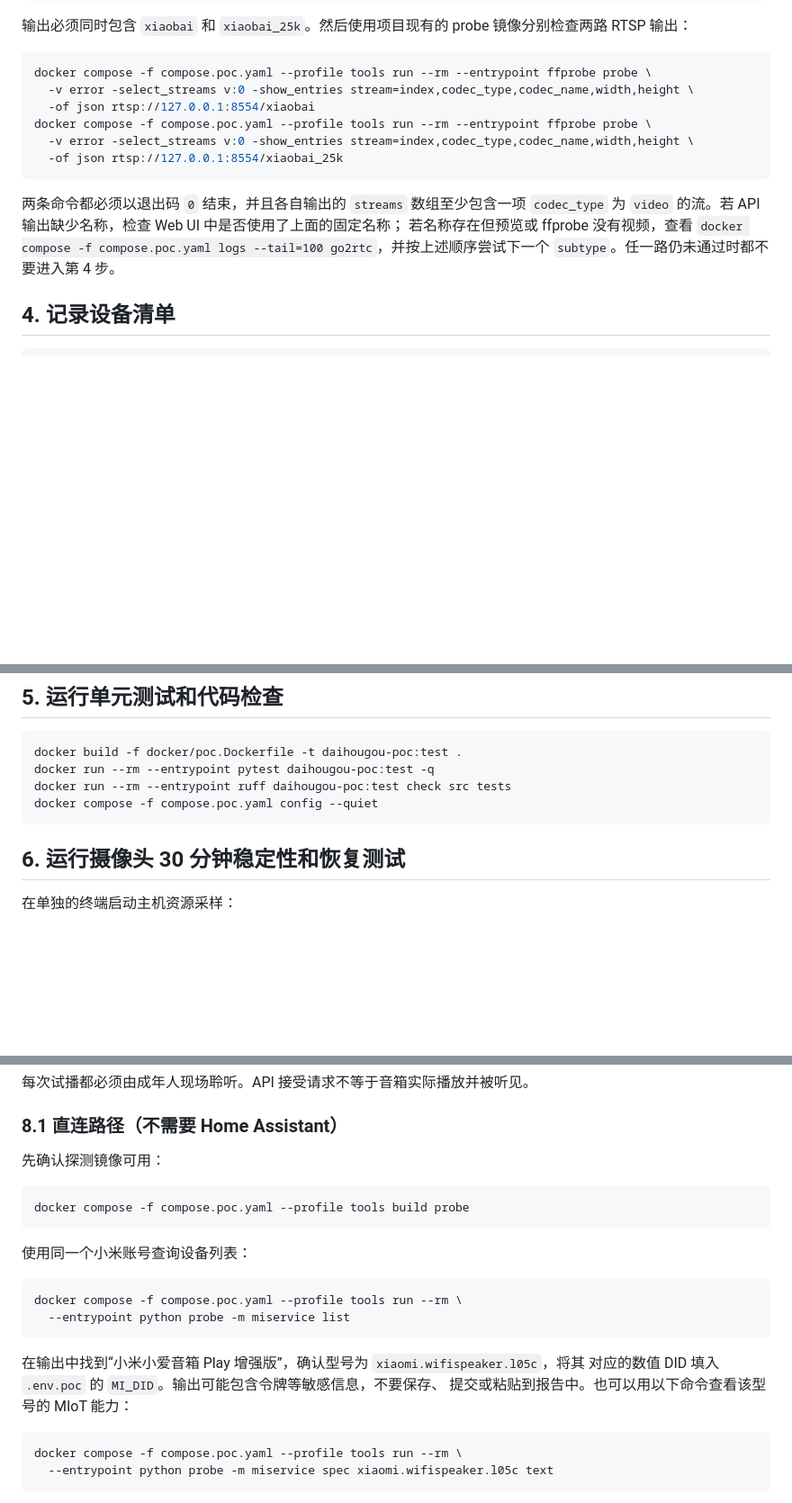
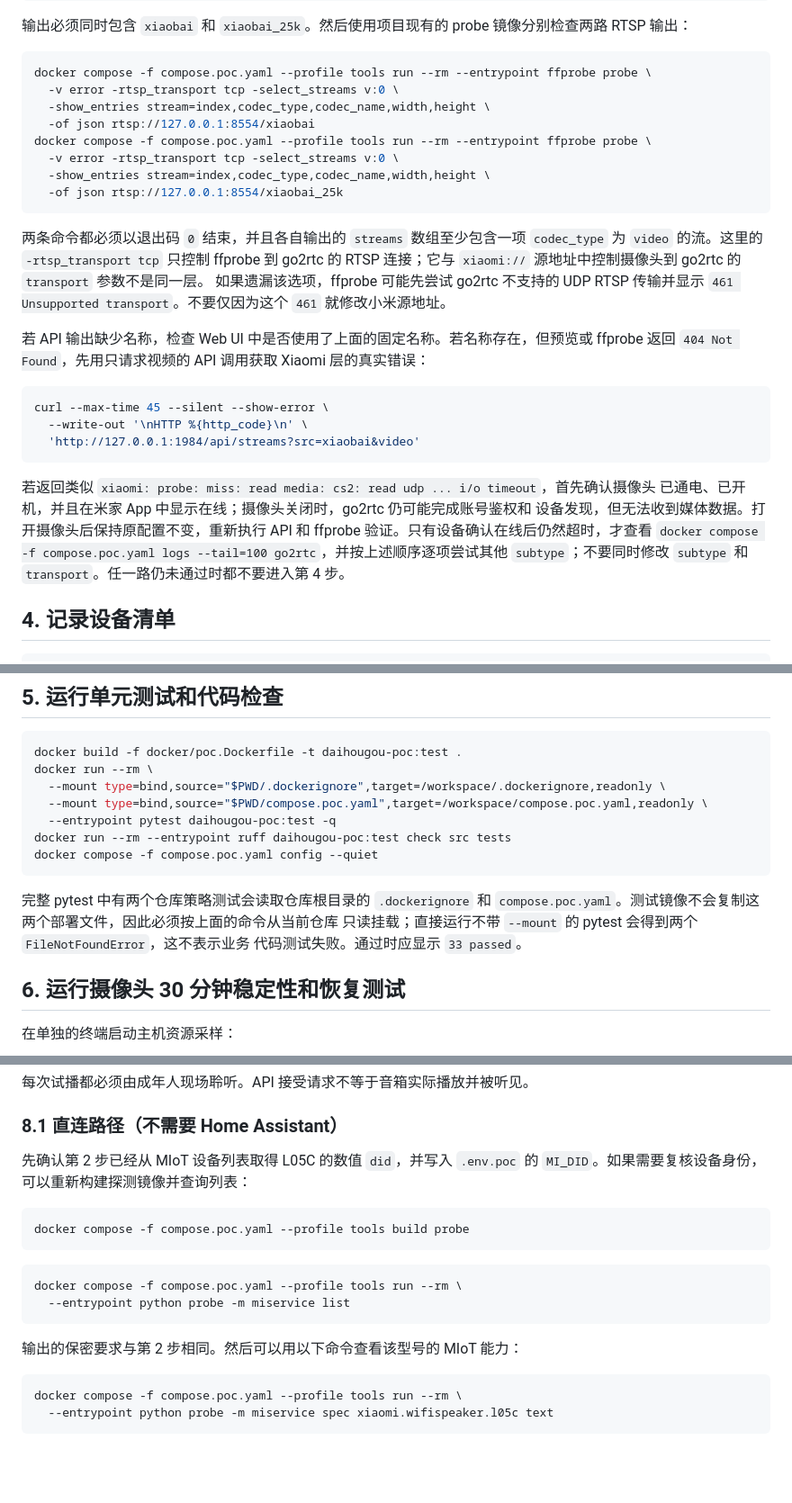
Before and after one commit to csbun/DaiHouGou, a Markdown page: docs/poc-runbook.md, 3 parts joined by grey strips. Shown at 90% size. Drawn GitHub-style; blank space fills up the shorter version.

Commit message:
docs: fix runbook

````diff
--- a/docs/poc-runbook.md
+++ b/docs/poc-runbook.md
@@ -112,18 +180,36 @@ RTSP 输出：
 
 ```bash
 docker compose -f compose.poc.yaml --profile tools run --rm --entrypoint ffprobe probe \
-  -v error -select_streams v:0 -show_entries stream=index,codec_type,codec_name,width,height \
+  -v error -rtsp_transport tcp -select_streams v:0 \
+  -show_entries stream=index,codec_type,codec_name,width,height \
   -of json rtsp://127.0.0.1:8554/xiaobai
 docker compose -f compose.poc.yaml --profile tools run --rm --entrypoint ffprobe probe \
-  -v error -select_streams v:0 -show_entries stream=index,codec_type,codec_name,width,height \
+  -v error -rtsp_transport tcp -select_streams v:0 \
+  -show_entries stream=index,codec_type,codec_name,width,height \
   -of json rtsp://127.0.0.1:8554/xiaobai_25k
 ```
 
 两条命令都必须以退出码 `0` 结束，并且各自输出的 `streams` 数组至少包含一项
-`codec_type` 为 `video` 的流。若 API 输出缺少名称，检查 Web UI 中是否使用了上面的固定名称；
-若名称存在但预览或 ffprobe 没有视频，查看
-`docker compose -f compose.poc.yaml logs --tail=100 go2rtc`，并按上述顺序尝试下一个
-`subtype`。任一路仍未通过时都不要进入第 4 步。
+`codec_type` 为 `video` 的流。这里的 `-rtsp_transport tcp` 只控制 ffprobe 到 go2rtc 的
+RTSP 连接；它与 `xiaomi://` 源地址中控制摄像头到 go2rtc 的 `transport` 参数不是同一层。
+如果遗漏该选项，ffprobe 可能先尝试 go2rtc 不支持的 UDP RTSP 传输并显示
+`461 Unsupported transport`。不要仅因为这个 `461` 就修改小米源地址。
+
+若 API 输出缺少名称，检查 Web UI 中是否使用了上面的固定名称。若名称存在，但预览或
+ffprobe 返回 `404 Not Found`，先用只请求视频的 API 调用获取 Xiaomi 层的真实错误：
+
+```bash
+curl --max-time 45 --silent --show-error \
+  --write-out '\nHTTP %{http_code}\n' \
+  'http://127.0.0.1:1984/api/streams?src=xiaobai&video'
+```
+
+若返回类似 `xiaomi: probe: miss: read media: cs2: read udp ... i/o timeout`，首先确认摄像头
+已通电、已开机，并且在米家 App 中显示在线；摄像头关闭时，go2rtc 仍可能完成账号鉴权和
+设备发现，但无法收到媒体数据。打开摄像头后保持原配置不变，重新执行 API 和 ffprobe
+验证。只有设备确认在线后仍然超时，才查看
+`docker compose -f compose.poc.yaml logs --tail=100 go2rtc`，并按上述顺序逐项尝试其他
+`subtype`；不要同时修改 `subtype` 和 `transport`。任一路仍未通过时都不要进入第 4 步。
 
 ## 4. 记录设备清单
 
@@ -158,10 +244,18 @@ cp config/poc-devices.example.json config/poc-devices.json
 
 ```bash
 docker build -f docker/poc.Dockerfile -t daihougou-poc:test .
-docker run --rm --entrypoint pytest daihougou-poc:test -q
+docker run --rm \
+  --mount type=bind,source="$PWD/.dockerignore",target=/workspace/.dockerignore,readonly \
+  --mount type=bind,source="$PWD/compose.poc.yaml",target=/workspace/compose.poc.yaml,readonly \
+  --entrypoint pytest daihougou-poc:test -q
 docker run --rm --entrypoint ruff daihougou-poc:test check src tests
 docker compose -f compose.poc.yaml config --quiet
 ```
+
+完整 pytest 中有两个仓库策略测试会读取仓库根目录的 `.dockerignore` 和
+`compose.poc.yaml`。测试镜像不会复制这两个部署文件，因此必须按上面的命令从当前仓库
+只读挂载；直接运行不带 `--mount` 的 pytest 会得到两个 `FileNotFoundError`，这不表示业务
+代码测试失败。通过时应显示 `33 passed`。
 
 ## 6. 运行摄像头 30 分钟稳定性和恢复测试
 
@@ -225,22 +319,19 @@ docker compose -f compose.poc.yaml --profile tools run --rm probe speaker valida
 
 ### 8.1 直连路径（不需要 Home Assistant）
 
-先确认探测镜像可用：
+先确认第 2 步已经从 MIoT 设备列表取得 L05C 的数值 `did`，并写入 `.env.poc` 的
+`MI_DID`。如果需要复核设备身份，可以重新构建探测镜像并查询列表：
 
 ```bash
 docker compose -f compose.poc.yaml --profile tools build probe
 ```
-
-使用同一个小米账号查询设备列表：
 
 ```bash
 docker compose -f compose.poc.yaml --profile tools run --rm \
   --entrypoint python probe -m miservice list
 ```
 
-在输出中找到“小米小爱音箱 Play 增强版”，确认型号为 `xiaomi.wifispeaker.l05c`，将其
-对应的数值 DID 填入 `.env.poc` 的 `MI_DID`。输出可能包含令牌等敏感信息，不要保存、
-提交或粘贴到报告中。也可以用以下命令查看该型号的 MIoT 能力：
+输出的保密要求与第 2 步相同。然后可以用以下命令查看该型号的 MIoT 能力：
 
 ```bash
 docker compose -f compose.poc.yaml --profile tools run --rm \
````
Also changed, not shown: other parts of docs/poc-runbook.md (+74 -6 lines).
